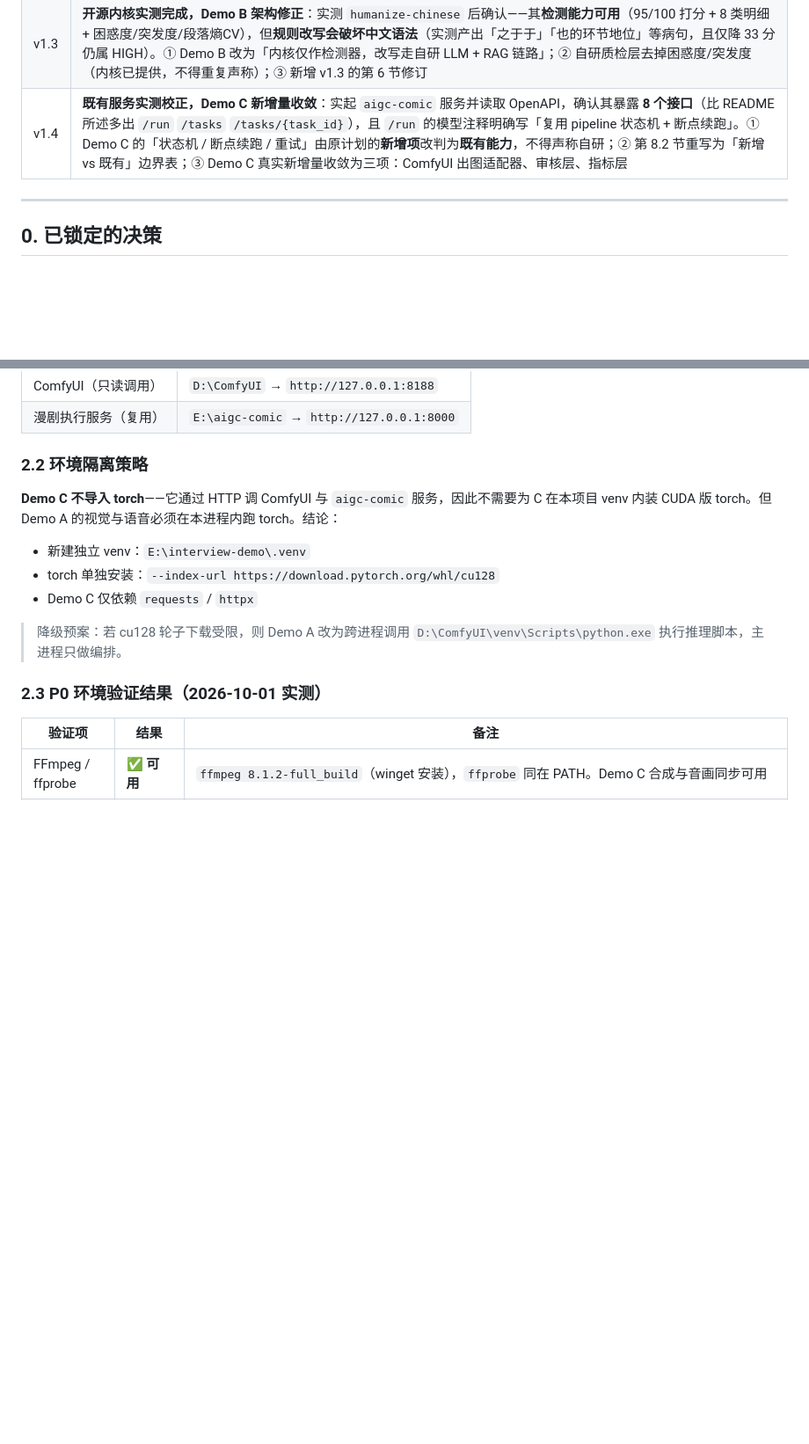
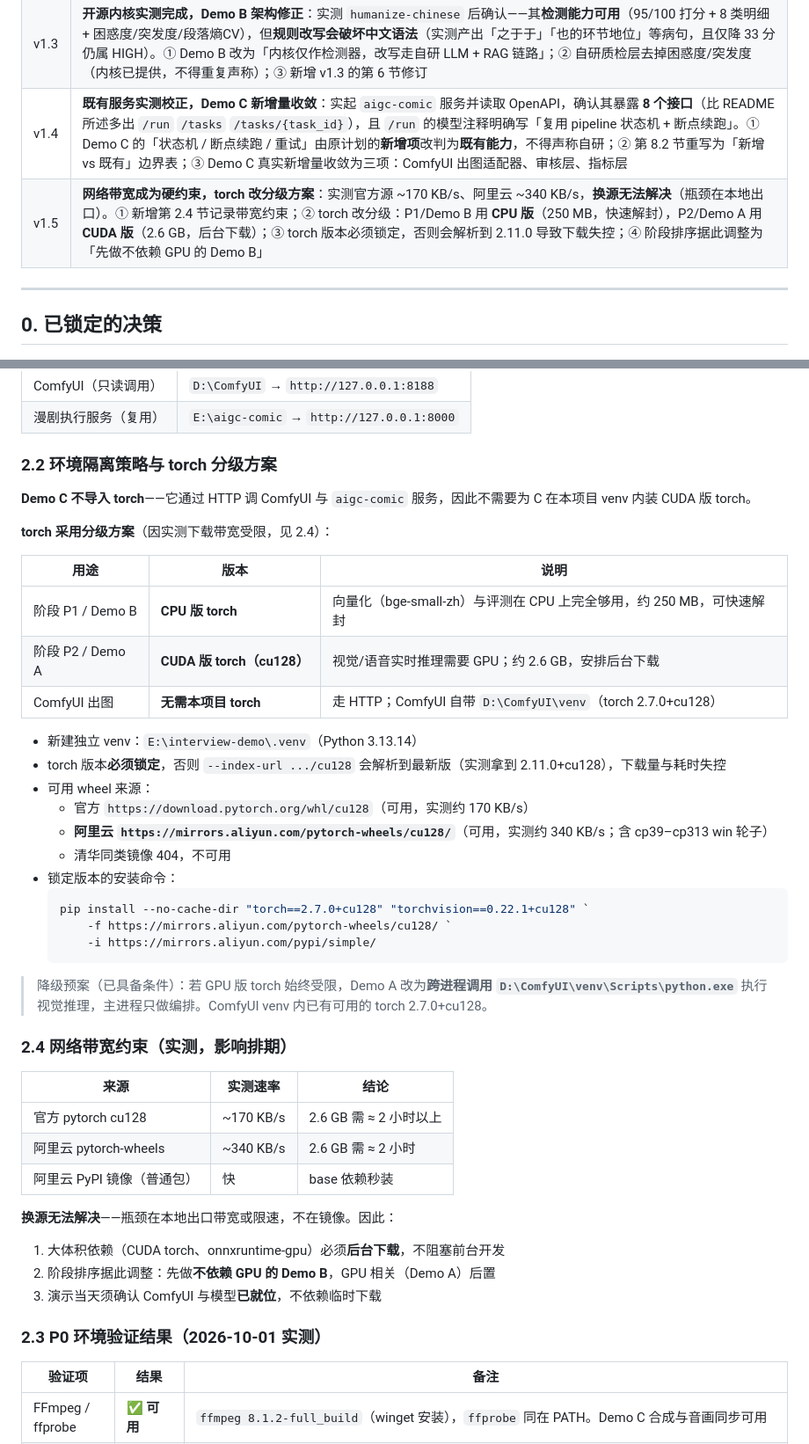
Before and after one commit to fangqwwq-ui/interview-demo, a Markdown page: PLAN.md, 2 parts joined by grey strips. Shown at 88% size. Drawn GitHub-style; blank space fills up the shorter version.

Commit message:
docs(p0): bandwidth is the real constraint; torch split into CPU(dev)/CUDA(demo) tiers
Measured: official pytorch cu128 ~170 KB/s, aliyun pytorch-wheels ~340 KB/s.
Switching mirrors does NOT help - the bottleneck is local egress. Consequences:
- PLAN 2.2: torch tiering - CPU build for P1/Demo B (250MB, fast unblock),
  CUDA build for P2/Demo A (2.6GB, background download)
- PLAN 2.4: new section recording measured transfer rates and their impact on phasing
- torch version must be pinned: unpinned resolution pulled 2.11.0+cu128 instead of 2.7.0
- phasing reordered: GPU-free Demo B first

````diff
--- a/PLAN.md
+++ b/PLAN.md
@@ -14,6 +14,7 @@
 | v1.2 | **P0 资产盘点完成，结论重大**：发现 `E:\aigc-comic` 已是完成度 M1/M2 的漫剧全自动生产线（已产出 `final.mp4`、FastAPI 5 接口、pydantic 契约、音画同步），即 Demo C 的主体。① 项目定位由「从零构建」改为「已有资产收敛 + 补强」；② Demo C 方案全面重写，改为「增强既有服务 + 编排层分离」；③ 阶段工作量大面积下调，**Demo A 成为唯一需从零构建的模块** |
 | v1.3 | **开源内核实测完成，Demo B 架构修正**：实测 `humanize-chinese` 后确认——其**检测能力可用**（95/100 打分 + 8 类明细 + 困惑度/突发度/段落熵CV），但**规则改写会破坏中文语法**（实测产出「之于于」「也的环节地位」等病句，且仅降 33 分仍属 HIGH）。① Demo B 改为「内核仅作检测器，改写走自研 LLM + RAG 链路」；② 自研质检层去掉困惑度/突发度（内核已提供，不得重复声称）；③ 新增 v1.3 的第 6 节修订 |
 | v1.4 | **既有服务实测校正，Demo C 新增量收敛**：实起 `aigc-comic` 服务并读取 OpenAPI，确认其暴露 **8 个接口**（比 README 所述多出 `/run` `/tasks` `/tasks/{task_id}`），且 `/run` 的模型注释明确写「复用 pipeline 状态机 + 断点续跑」。① Demo C 的「状态机 / 断点续跑 / 重试」由原计划的**新增项**改判为**既有能力**，不得声称自研；② 第 8.2 节重写为「新增 vs 既有」边界表；③ Demo C 真实新增量收敛为三项：ComfyUI 出图适配器、审核层、指标层 |
+| v1.5 | **网络带宽成为硬约束，torch 改分级方案**：实测官方源 ~170 KB/s、阿里云 ~340 KB/s，**换源无法解决**（瓶颈在本地出口）。① 新增第 2.4 节记录带宽约束；② torch 改分级：P1/Demo B 用 **CPU 版**（250 MB，快速解封），P2/Demo A 用 **CUDA 版**（2.6 GB，后台下载）；③ torch 版本必须锁定，否则会解析到 2.11.0 导致下载失控；④ 阶段排序据此调整为「先做不依赖 GPU 的 Demo B」 |
 
 ---
 
@@ -81,15 +82,47 @@
 | ComfyUI（只读调用） | `D:\ComfyUI` → `http://127.0.0.1:8188` |
 | 漫剧执行服务（复用） | `E:\aigc-comic` → `http://127.0.0.1:8000` |
 
-### 2.2 环境隔离策略
+### 2.2 环境隔离策略与 torch 分级方案
 
-**Demo C 不导入 torch**——它通过 HTTP 调 ComfyUI 与 `aigc-comic` 服务，因此不需要为 C 在本项目 venv 内装 CUDA 版 torch。但 Demo A 的视觉与语音必须在本进程内跑 torch。结论：
+**Demo C 不导入 torch**——它通过 HTTP 调 ComfyUI 与 `aigc-comic` 服务，因此不需要为 C 在本项目 venv 内装 CUDA 版 torch。
 
-- 新建独立 venv：`E:\interview-demo\.venv`
-- torch 单独安装：`--index-url https://download.pytorch.org/whl/cu128`
-- Demo C 仅依赖 `requests` / `httpx`
+**torch 采用分级方案**（因实测下载带宽受限，见 2.4）：
 
-> 降级预案：若 cu128 轮子下载受限，则 Demo A 改为跨进程调用 `D:\ComfyUI\venv\Scripts\python.exe` 执行推理脚本，主进程只做编排。
+| 用途 | 版本 | 说明 |
+|---|---|---|
+| 阶段 P1 / Demo B | **CPU 版 torch** | 向量化（bge-small-zh）与评测在 CPU 上完全够用，约 250 MB，可快速解封 |
+| 阶段 P2 / Demo A | **CUDA 版 torch（cu128）** | 视觉/语音实时推理需要 GPU；约 2.6 GB，安排后台下载 |
+| ComfyUI 出图 | **无需本项目 torch** | 走 HTTP；ComfyUI 自带 `D:\ComfyUI\venv`（torch 2.7.0+cu128） |
+
+- 新建独立 venv：`E:\interview-demo\.venv`（Python 3.13.14）
+- torch 版本**必须锁定**，否则 `--index-url .../cu128` 会解析到最新版（实测拿到 2.11.0+cu128），下载量与耗时失控
+- 可用 wheel 来源：
+  - 官方 `https://download.pytorch.org/whl/cu128`（可用，实测约 170 KB/s）
+  - **阿里云 `https://mirrors.aliyun.com/pytorch-wheels/cu128/`**（可用，实测约 340 KB/s；含 cp39–cp313 win 轮子）
+  - 清华同类镜像 404，不可用
+- 锁定版本的安装命令：
+  ```powershell
+  pip install --no-cache-dir "torch==2.7.0+cu128" "torchvision==0.22.1+cu128" `
+      -f https://mirrors.aliyun.com/pytorch-wheels/cu128/ `
+      -i https://mirrors.aliyun.com/pypi/simple/
+  ```
+
+> 降级预案（已具备条件）：若 GPU 版 torch 始终受限，Demo A 改为**跨进程调用 `D:\ComfyUI\venv\Scripts\python.exe`** 执行视觉推理，主进程只做编排。ComfyUI venv 内已有可用的 torch 2.7.0+cu128。
+
+### 2.4 网络带宽约束（实测，影响排期）
+
+| 来源 | 实测速率 | 结论 |
+|---|---|---|
+| 官方 pytorch cu128 | ~170 KB/s | 2.6 GB 需 ≈ 2 小时以上 |
+| 阿里云 pytorch-wheels | ~340 KB/s | 2.6 GB 需 ≈ 2 小时 |
+| 阿里云 PyPI 镜像（普通包） | 快 | base 依赖秒装 |
+
+**换源无法解决**——瓶颈在本地出口带宽或限速，不在镜像。因此：
+
+1. 大体积依赖（CUDA torch、onnxruntime-gpu）必须**后台下载**，不阻塞前台开发
+2. 阶段排序据此调整：先做**不依赖 GPU 的 Demo B**，GPU 相关（Demo A）后置
+3. 演示当天须确认 ComfyUI 与模型**已就位**，不依赖临时下载
+
 
 ### 2.3 P0 环境验证结果（2026-10-01 实测）
 
````
